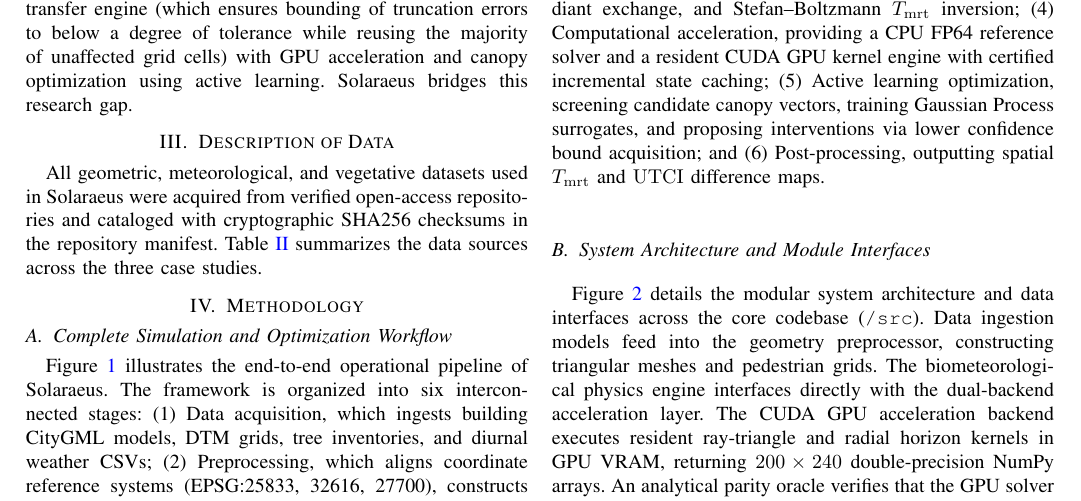
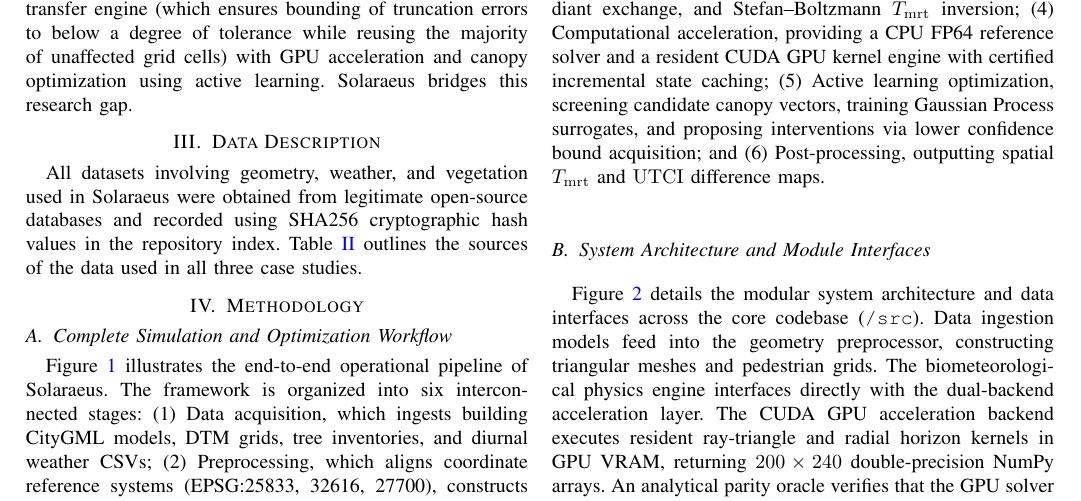
Before and after one commit to ayushsingh08-ds/solaraeus-, a LaTeX paper (research_paper_sol/solaraeus.tex): part of page 3 of 11, cut so that both start at the same text. Compiled offline with pdfLaTeX.

Commit message:
Insert humanized Section III Data Description text verbatim

```diff
--- a/research_paper_sol/solaraeus.tex
+++ b/research_paper_sol/solaraeus.tex
@@ -128,9 +128,9 @@ A review of the surveyed literature points out a key research gap related to the
 % =========================================================================
 % 4. DESCRIPTION OF DATA (geometry, terrain, vegetation, weather for 3 cities)
 % =========================================================================
-\section{Description of Data}
+\section{Data Description}
 
-All geometric, meteorological, and vegetative datasets used in Solaraeus were acquired from verified open-access repositories and cataloged with cryptographic SHA256 checksums in the repository manifest. Table~\ref{tab:datasets} summarizes the data sources across the three case studies.
+All datasets involving geometry, weather, and vegetation used in Solaraeus were obtained from legitimate open-source databases and recorded using SHA256 cryptographic hash values in the repository index. Table~\ref{tab:datasets} outlines the sources of the data used in all three case studies.
 
 \begin{table*}[!t]
 \caption{Geospatial and Meteorological Data Specifications Across Berlin, Chicago, and London Case Studies}
```
Also changed, not shown: 3 other files.
